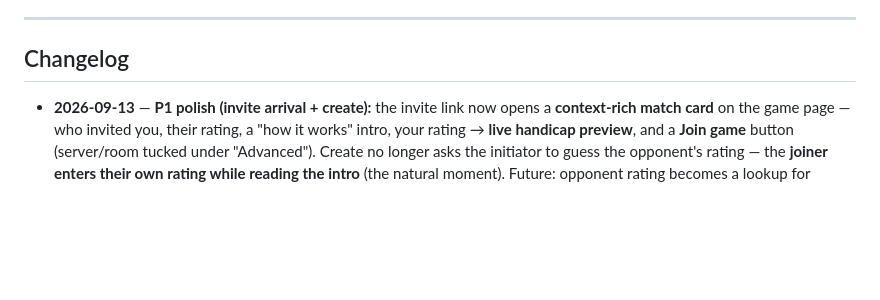
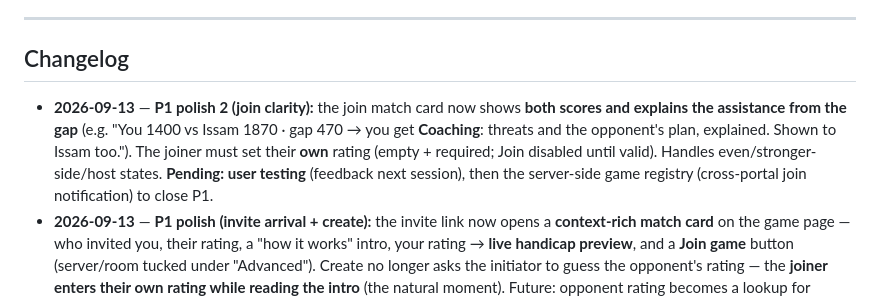
Before and after one commit to issamqadan/glassboard, a Markdown page: docs/ROADMAP.md, the part around the change. GitHub-like rendering; blank space fills up the shorter version.

```diff
--- a/docs/ROADMAP.md
+++ b/docs/ROADMAP.md
@@ -111,6 +111,13 @@ Next: **P1 — Lobby real** (this roadmap).
 
 ## Changelog
 
+- **2026-09-13** — **P1 polish 2 (join clarity):** the join match card now shows
+  **both scores and explains the assistance from the gap** (e.g. "You 1400 vs
+  Issam 1870 · gap 470 → you get **Coaching**: threats and the opponent's plan,
+  explained. Shown to Issam too."). The joiner must set their **own** rating
+  (empty + required; Join disabled until valid). Handles even/stronger-side/host
+  states. **Pending: user testing** (feedback next session), then the server-side
+  game registry (cross-portal join notification) to close P1.
 - **2026-09-13** — **P1 polish (invite arrival + create):** the invite link now
   opens a **context-rich match card** on the game page — who invited you, their
   rating, a "how it works" intro, your rating → **live handicap preview**, and a
```
Also changed, not shown: docs/STATUS.md (+7 -4 lines).
